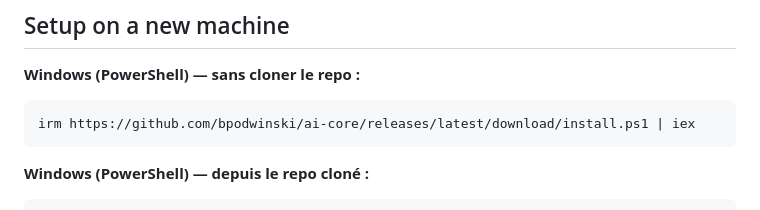
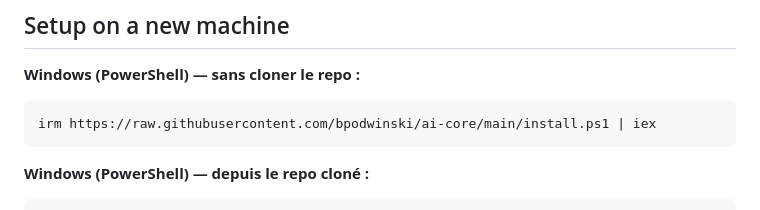
Before and after one commit to bpodwinski/ai-core, a Markdown page: CLAUDE.md, the part around the change. Rendered like a GitHub page.

Commit message:
docs: use raw.githubusercontent.com for irm | iex one-liner
GitHub releases CDN redirects break irm on PowerShell 5.x.
raw.githubusercontent.com works directly without redirect issues.

Co-Authored-By: Claude Sonnet 4.6 <noreply@anthropic.com>

````diff
--- a/CLAUDE.md
+++ b/CLAUDE.md
@@ -11,7 +11,7 @@ Docker-based n8n workflow automation system with custom Python IMAP microservice
 
 **Windows (PowerShell) — sans cloner le repo :**
 ```powershell
-irm https://github.com/bpodwinski/ai-core/releases/latest/download/install.ps1 | iex
+irm https://raw.githubusercontent.com/bpodwinski/ai-core/main/install.ps1 | iex
 ```
 
 **Windows (PowerShell) — depuis le repo cloné :**
````
